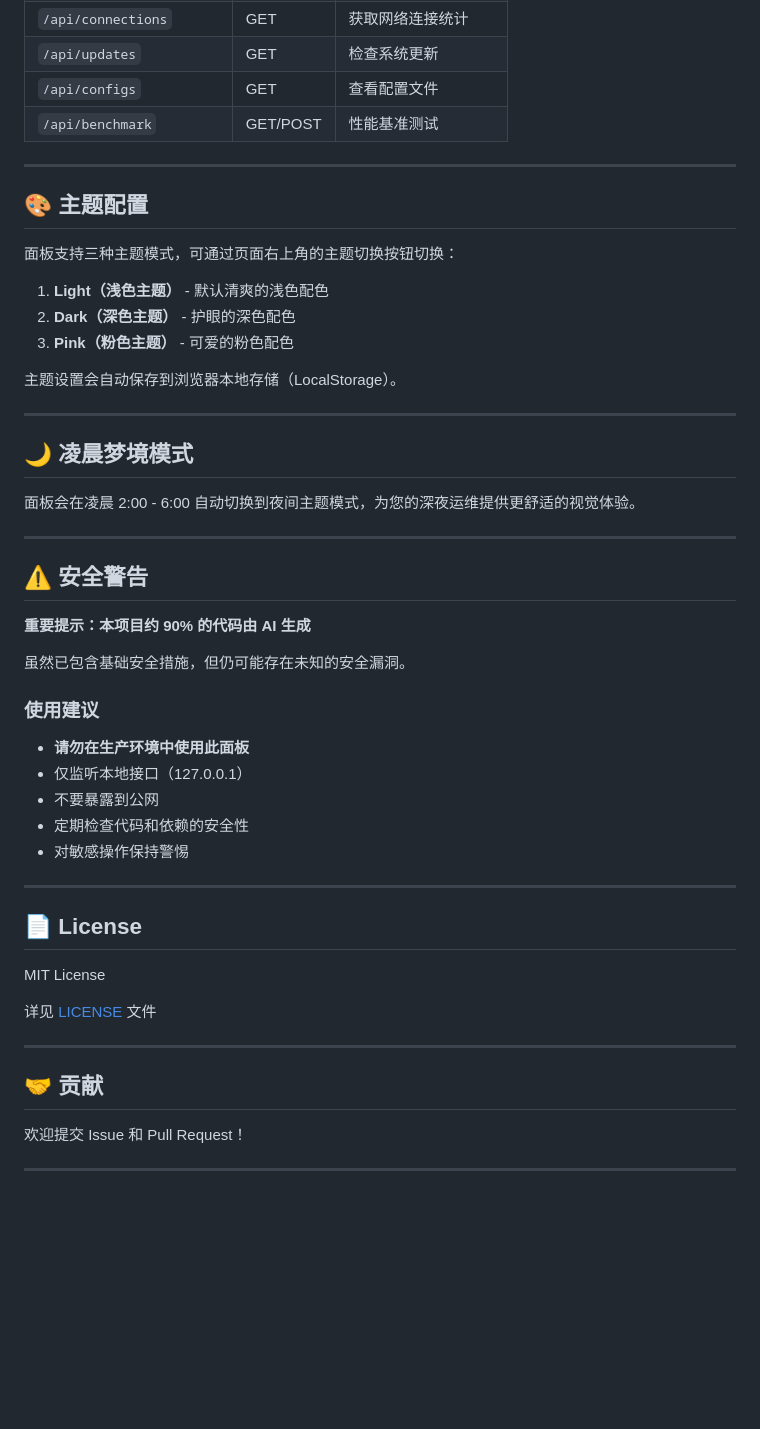
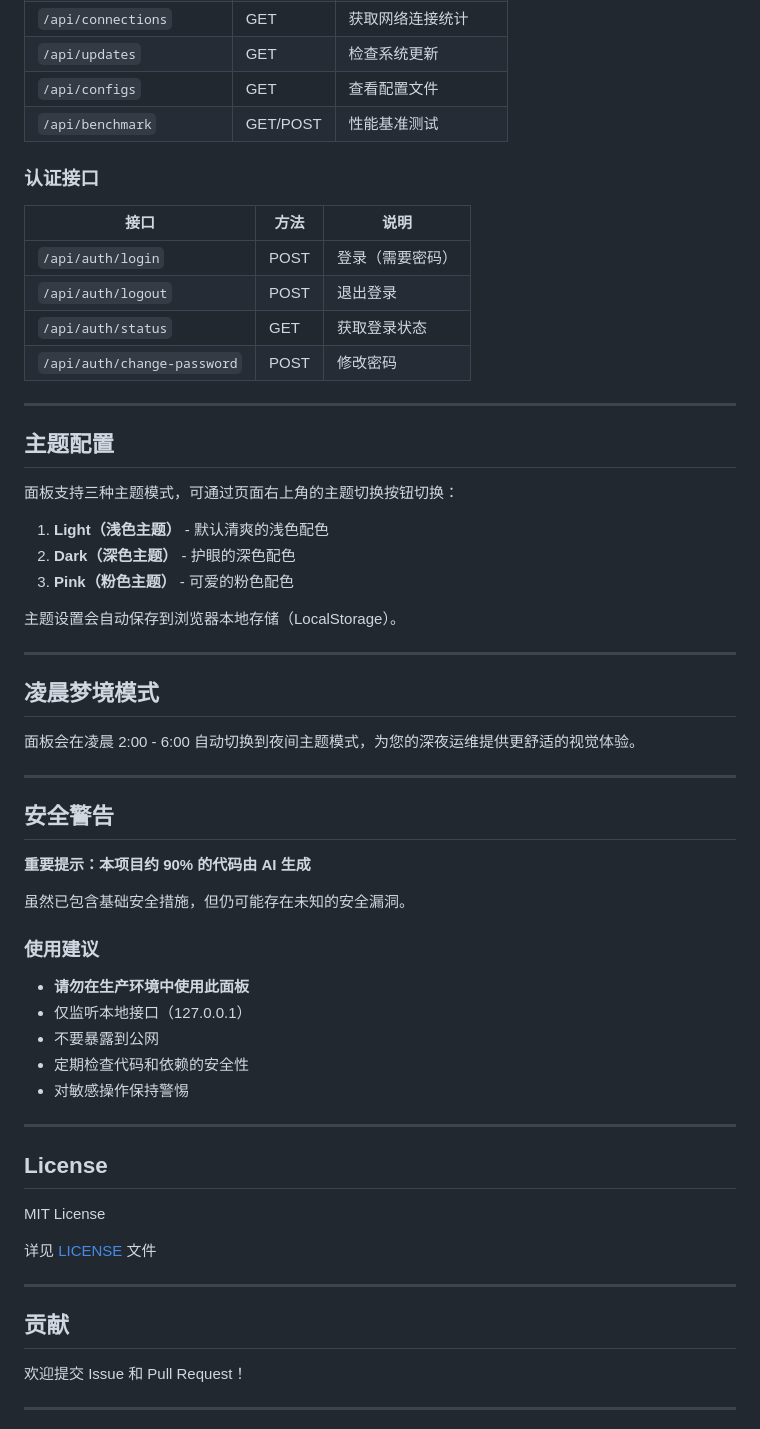
Before and after one commit to xcicvas/Server-panel-for-AI, a Markdown page: README.md, the part around one of its changes. Rendered like a GitHub page; blank space fills up the shorter version.

```diff
--- a/README.md
+++ b/README.md
@@ -170,9 +170,18 @@ Server-panel-for-AI/
 | `/api/configs` | GET | 查看配置文件 |
 | `/api/benchmark` | GET/POST | 性能基准测试 |
 
+### 认证接口
+
+| 接口 | 方法 | 说明 |
+|------|------|------|
+| `/api/auth/login` | POST | 登录（需要密码） |
+| `/api/auth/logout` | POST | 退出登录 |
+| `/api/auth/status` | GET | 获取登录状态 |
+| `/api/auth/change-password` | POST | 修改密码 |
+
 ---
 
-## 🎨 主题配置
+## 主题配置
 
 面板支持三种主题模式，可通过页面右上角的主题切换按钮切换：
 
@@ -184,13 +193,13 @@ Server-panel-for-AI/
 
 ---
 
-## 🌙 凌晨梦境模式
+## 凌晨梦境模式
 
 面板会在凌晨 2:00 - 6:00 自动切换到夜间主题模式，为您的深夜运维提供更舒适的视觉体验。
 
 ---
 
-## ⚠️ 安全警告
+## 安全警告
 
 **重要提示：本项目约 90% 的代码由 AI 生成**
 
@@ -205,7 +214,7 @@ Server-panel-for-AI/
 
 ---
 
-## 📄 License
+## License
 
 MIT License
 
@@ -213,7 +222,7 @@ MIT License
 
 ---
 
-## 🤝 贡献
+## 贡献
 
 欢迎提交 Issue 和 Pull Request！
 
```
Also changed, not shown: other parts of README.md (+8 -8 lines).
